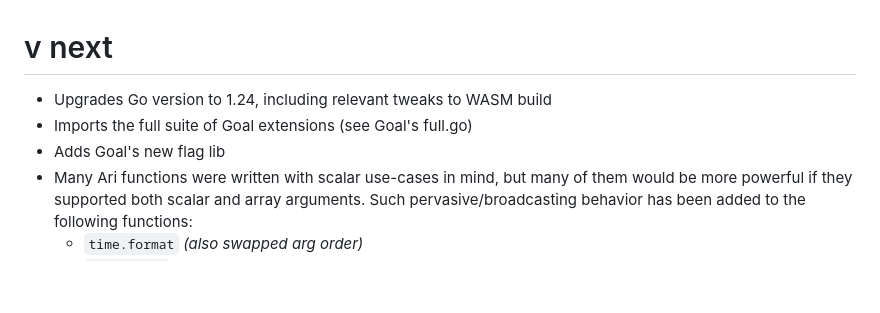
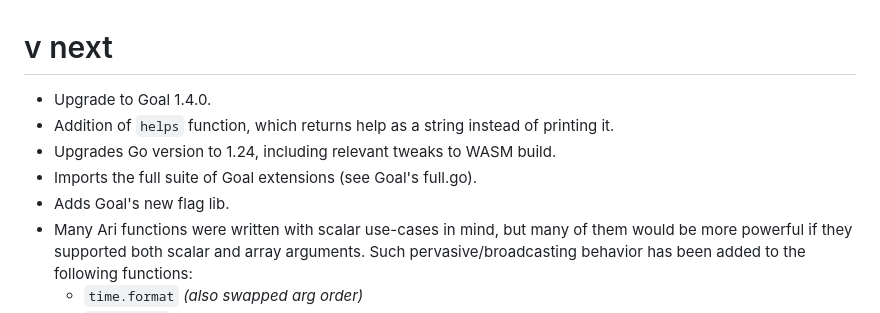
Before and after one commit to semperos/ari, a Markdown page: CHANGES.md, the part around the change. Drawn GitHub-style; blank space fills up the shorter version.

```diff
--- a/CHANGES.md
+++ b/CHANGES.md
@@ -1,8 +1,10 @@
 # v next
 
-- Upgrades Go version to 1.24, including relevant tweaks to WASM build
-- Imports the full suite of Goal extensions (see Goal's full.go)
-- Adds Goal's new flag lib
+- Upgrade to Goal 1.4.0.
+- Addition of `helps` function, which returns help as a string instead of printing it.
+- Upgrades Go version to 1.24, including relevant tweaks to WASM build.
+- Imports the full suite of Goal extensions (see Goal's full.go).
+- Adds Goal's new flag lib.
 - Many Ari functions were written with scalar use-cases in mind, but many of them would be more powerful if they supported both scalar and array arguments. Such pervasive/broadcasting behavior has been added to the following functions:
   - `time.format` _(also swapped arg order)_
   - `time.parse`
```
